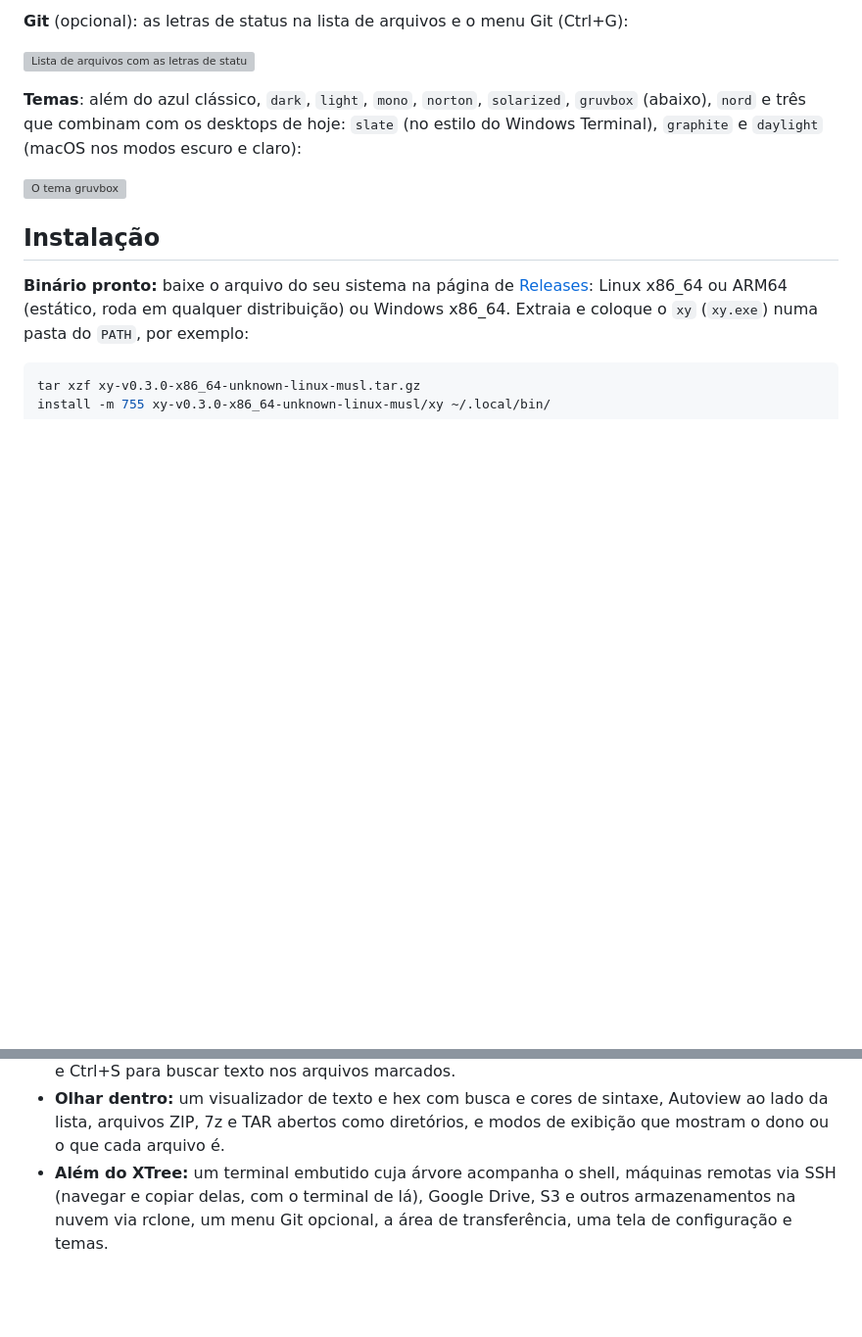
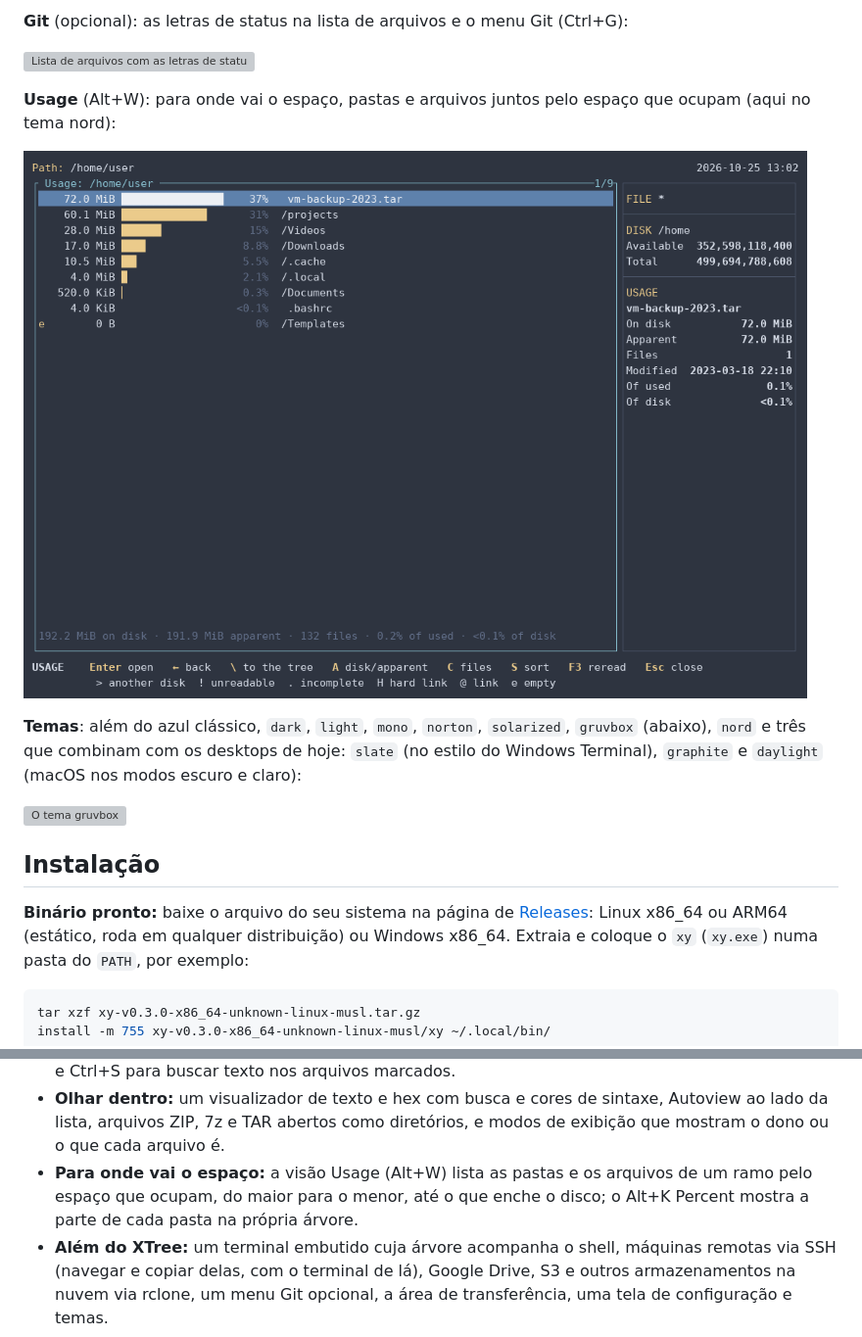
Before and after one commit to andrelnfernandes/xt, a Markdown page: README.pt-BR.md, 2 parts joined by grey strips. Shown at 98% size. Rendered like a GitHub page; pictures changed too: docs/screenshots/usage-nord.png (added); blank space fills up the shorter version; grey boxes are pictures that could not be loaded.

```diff
--- a/README.pt-BR.md
+++ b/README.pt-BR.md
@@ -63,6 +63,11 @@ Alt+O digita os arquivos marcados no prompt:
 (Ctrl+G):
 
 ![Lista de arquivos com as letras de status do Git e o menu GIT no rodapé](docs/screenshots/git-menu.png)
+
+**Usage** (Alt+W): para onde vai o espaço, pastas e arquivos juntos pelo
+espaço que ocupam (aqui no tema nord):
+
+![A visão Usage de uma pasta pessoal: um arquivo de backup antigo no topo, depois as pastas de projetos, vídeos e downloads](docs/screenshots/usage-nord.png)
 
 **Temas**: além do azul clássico, `dark`, `light`, `mono`, `norton`,
 `solarized`, `gruvbox` (abaixo), `nord` e três que combinam com os desktops de
@@ -140,6 +145,10 @@ mkdir -p ~/.local/share/man/man1 && xy --man > ~/.local/share/man/man1/xy.1
 - **Olhar dentro:** um visualizador de texto e hex com busca e cores de
   sintaxe, Autoview ao lado da lista, arquivos ZIP, 7z e TAR abertos como
   diretórios, e modos de exibição que mostram o dono ou o que cada arquivo é.
+- **Para onde vai o espaço:** a visão Usage (Alt+W) lista as pastas e os
+  arquivos de um ramo pelo espaço que ocupam, do maior para o menor, até o
+  que enche o disco; o Alt+K Percent mostra a parte de cada pasta na própria
+  árvore.
 - **Além do XTree:** um terminal embutido cuja árvore acompanha o shell,
   máquinas remotas via SSH (navegar e copiar delas, com o terminal de lá),
   Google Drive, S3 e outros armazenamentos na nuvem via rclone, um menu Git
```
Also changed, not shown: README.md (+8 -0 lines), 5 other files.
